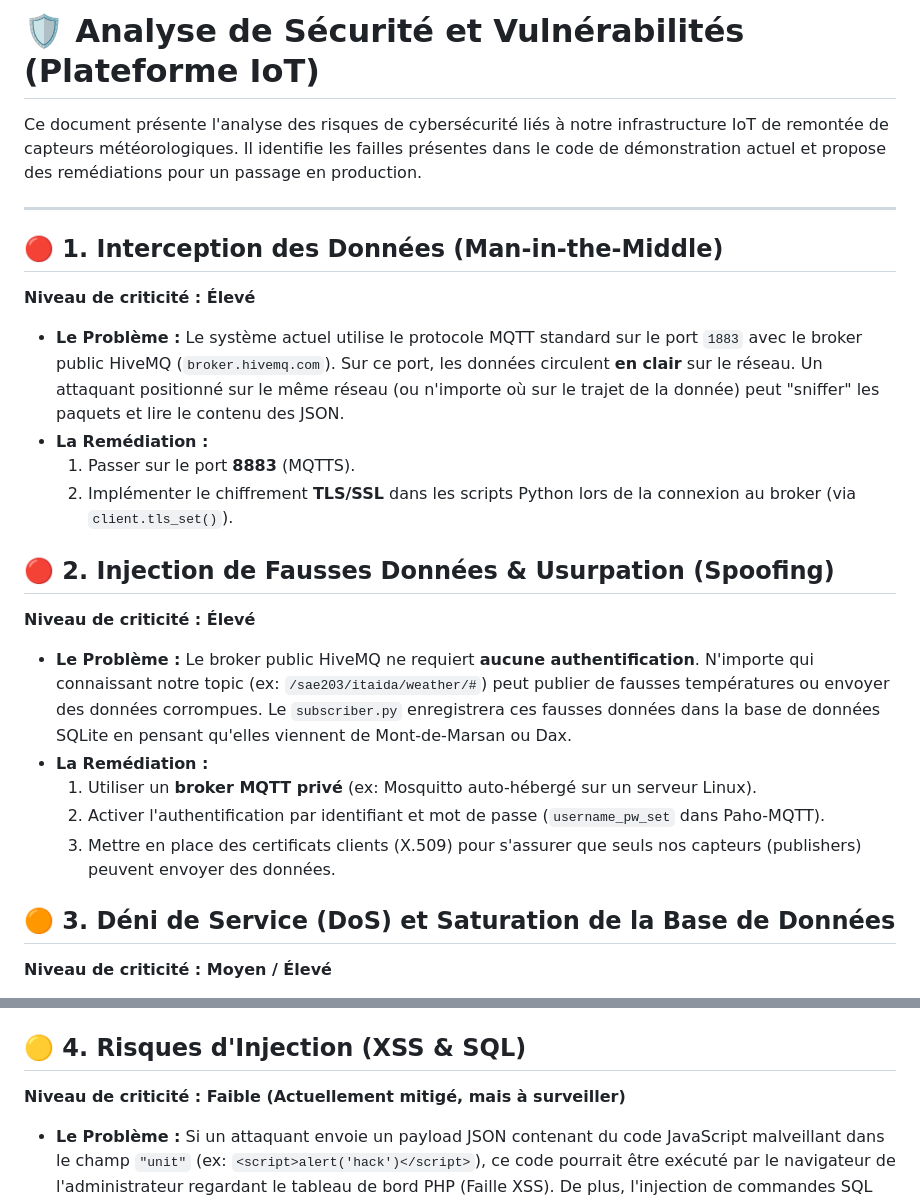
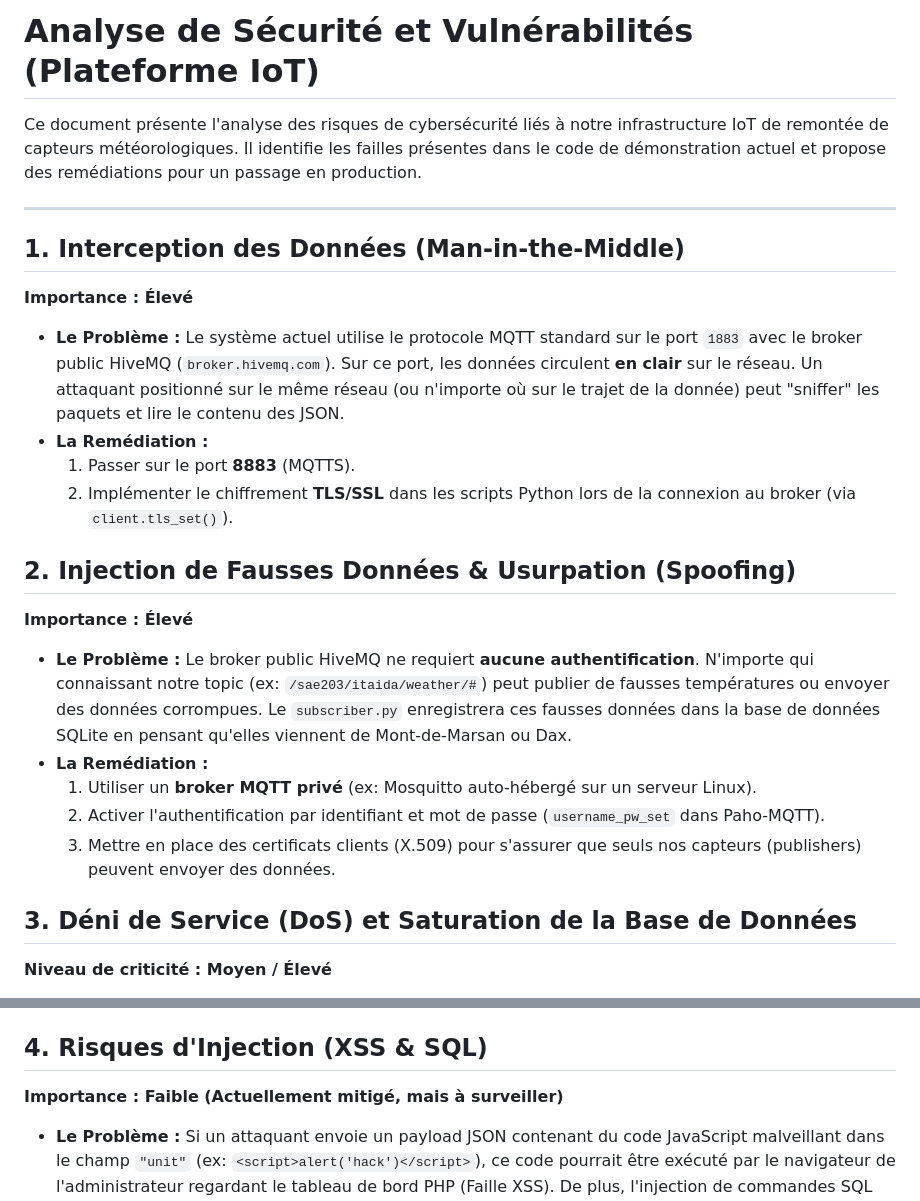
Before and after one commit to toamitaido-lab/Project-mqtt-IOT-SITE, a Markdown page: README.md, 2 parts joined by grey strips. Drawn GitHub-style.

```diff
--- a/README.md
+++ b/README.md
@@ -1,19 +1,19 @@
-# 🛡️ Analyse de Sécurité et Vulnérabilités (Plateforme IoT)
+# Analyse de Sécurité et Vulnérabilités (Plateforme IoT)
 
 Ce document présente l'analyse des risques de cybersécurité liés à notre infrastructure IoT de remontée de capteurs météorologiques. Il identifie les failles présentes dans le code de démonstration actuel et propose des remédiations pour un passage en production.
 
 ---
 
-## 🔴 1. Interception des Données (Man-in-the-Middle)
-**Niveau de criticité : Élevé**
+## 1. Interception des Données (Man-in-the-Middle)
+**Importance : Élevé**
 
 * **Le Problème :** Le système actuel utilise le protocole MQTT standard sur le port `1883` avec le broker public HiveMQ (`broker.hivemq.com`). Sur ce port, les données circulent **en clair** sur le réseau. Un attaquant positionné sur le même réseau (ou n'importe où sur le trajet de la donnée) peut "sniffer" les paquets et lire le contenu des JSON.
 * **La Remédiation :**
   1. Passer sur le port **8883** (MQTTS).
   2. Implémenter le chiffrement **TLS/SSL** dans les scripts Python lors de la connexion au broker (via `client.tls_set()`).
 
-## 🔴 2. Injection de Fausses Données & Usurpation (Spoofing)
-**Niveau de criticité : Élevé**
+## 2. Injection de Fausses Données & Usurpation (Spoofing)
+**Importance : Élevé**
 
 * **Le Problème :** Le broker public HiveMQ ne requiert **aucune authentification**. N'importe qui connaissant notre topic (ex: `/sae203/itaida/weather/#`) peut publier de fausses températures ou envoyer des données corrompues. Le `subscriber.py` enregistrera ces fausses données dans la base de données SQLite en pensant qu'elles viennent de Mont-de-Marsan ou Dax.
 * **La Remédiation :**
@@ -21,7 +21,7 @@ Ce document présente l'analyse des risques de cybersécurité liés à notre in
   2. Activer l'authentification par identifiant et mot de passe (`username_pw_set` dans Paho-MQTT).
   3. Mettre en place des certificats clients (X.509) pour s'assurer que seuls nos capteurs (publishers) peuvent envoyer des données.
 
-## 🟠 3. Déni de Service (DoS) et Saturation de la Base de Données
+## 3. Déni de Service (DoS) et Saturation de la Base de Données
 **Niveau de criticité : Moyen / Élevé**
 
 * **Le Problème :** Le `subscriber.py` écoute le topic et insère *chaque* message reçu dans la base SQLite. Un attaquant peut créer une boucle infinie et publier 10 000 messages par seconde sur notre topic. Le script Python va tenter de tout écrire, ce qui va saturer le CPU, remplir le disque dur avec une base de données gigantesque, et potentiellement faire planter le tableau de bord PHP.
@@ -30,8 +30,8 @@ Ce document présente l'analyse des risques de cybersécurité liés à notre in
   2. **Rate Limiting (Limitation de taux) :** Implémenter une logique en Python pour ignorer les messages si plus de 2 requêtes par seconde proviennent du même topic.
   3. **Durcissement du Broker :** Configurer le broker pour limiter la taille maximale des messages (`message_size_limit`).
 
-## 🟡 4. Risques d'Injection (XSS & SQL)
-**Niveau de criticité : Faible (Actuellement mitigé, mais à surveiller)**
+## 4. Risques d'Injection (XSS & SQL)
+**Importance : Faible (Actuellement mitigé, mais à surveiller)**
 
 * **Le Problème :** Si un attaquant envoie un payload JSON contenant du code JavaScript malveillant dans le champ `"unit"` (ex: `<script>alert('hack')</script>`), ce code pourrait être exécuté par le navigateur de l'administrateur regardant le tableau de bord PHP (Faille XSS). De plus, l'injection de commandes SQL via ces mêmes champs est un risque classique.
 * **État Actuel & Remédiation :**
```
